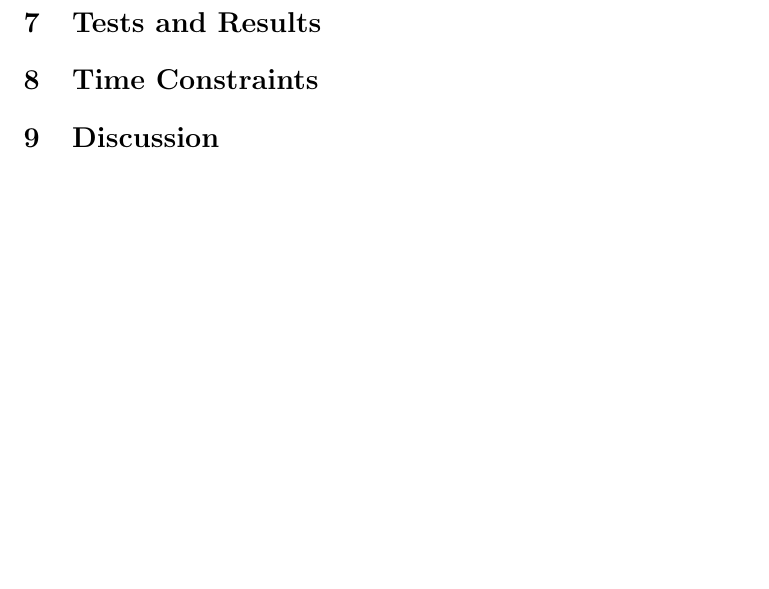
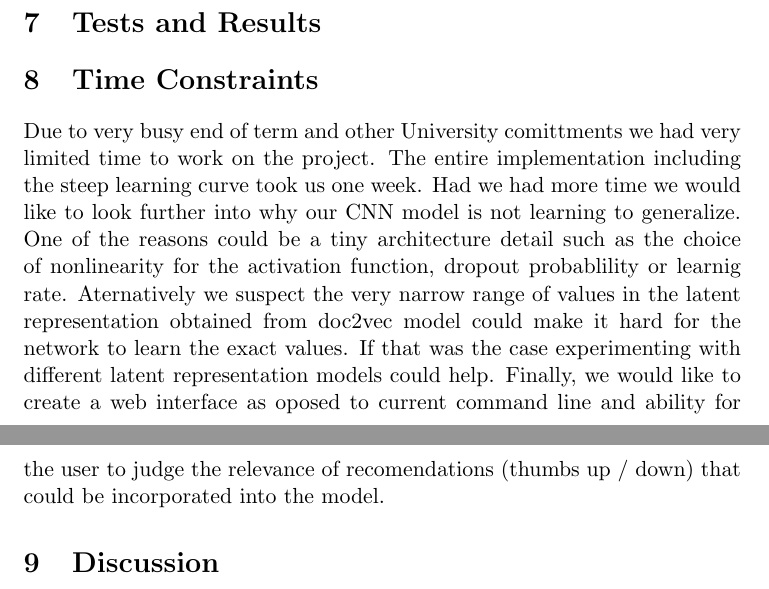
Before and after one commit to iogakos/shufl, a LaTeX document (poster/report.tex): part of page 4 of 5 before the commit and two parts of pages 4 and 5 of 6 after it, the two joined at a grey line, cut so that both start at the same text, the shorter picture padded with empty space. Compiled offline with pdfLaTeX.

Commit message:
initial Time Constrains section

```diff
--- a/poster/report.tex
+++ b/poster/report.tex
@@ -148,6 +148,21 @@
   \section{Tests and Results}
 
   \section{Time Constraints}
+    Due to very busy end of term and other University comittments we had very
+    limited time to work on the project. The entire implementation including
+    the steep learning curve took us one week. Had we had more time we would
+    like to look further into why our CNN model is not learning to generalize.
+    One of the reasons could be a tiny architecture detail such as the choice
+    of nonlinearity for the activation function, dropout probablility or
+    learnig rate. Aternatively we suspect the very narrow range of values in
+    the latent representation obtained from doc2vec model could make it hard
+    for the network to learn the exact values. If that was the case
+    experimenting with different latent representation models could help.
+    Finally, we would like to create a web interface as oposed to current
+    command line and ability for the user to judge the relevance of
+    recomendations (thumbs up / down) that could be incorporated into the
+    model.
+
   \section{Discussion}
     Being able to classify music in the latent vector space without having
     usage data, can help companies in the industry of digital music
```
